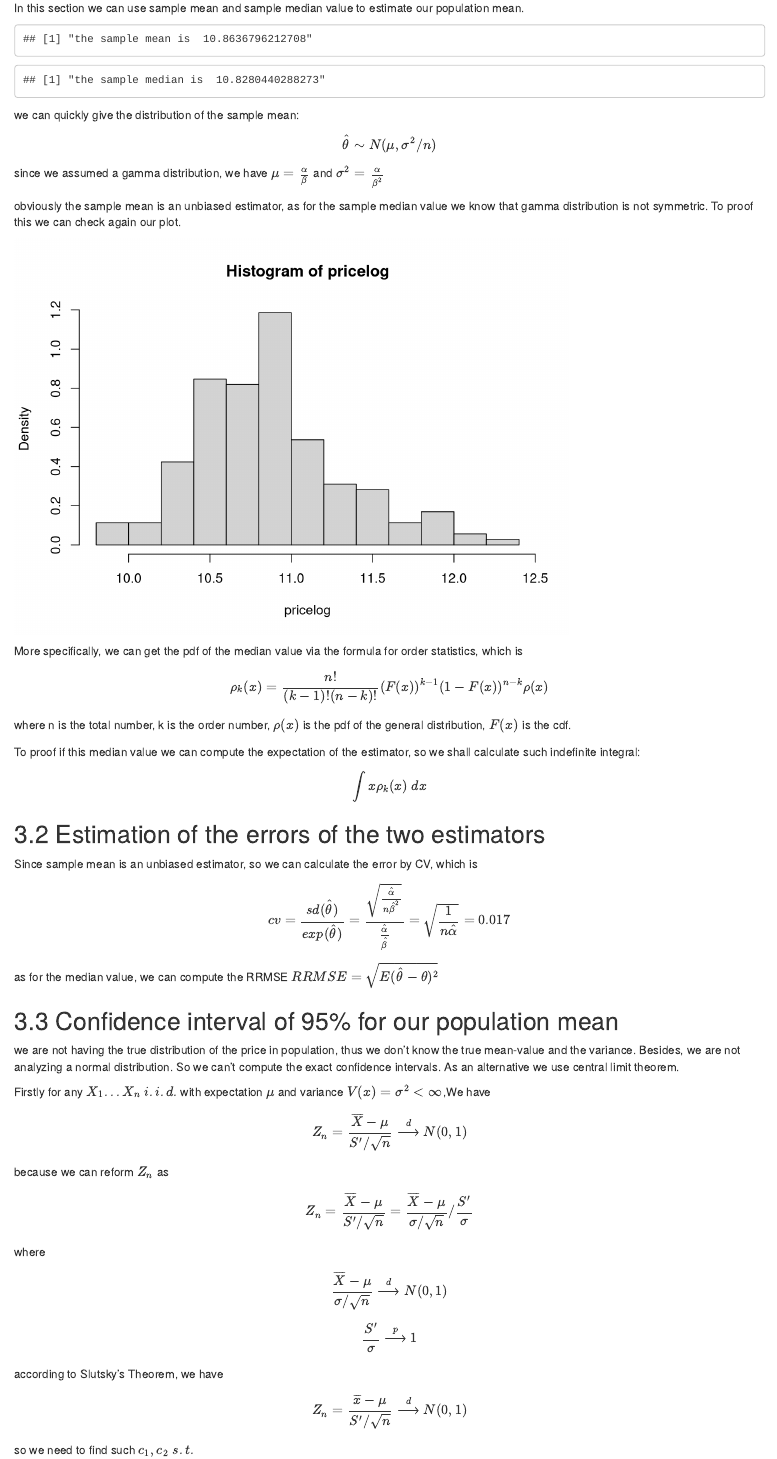
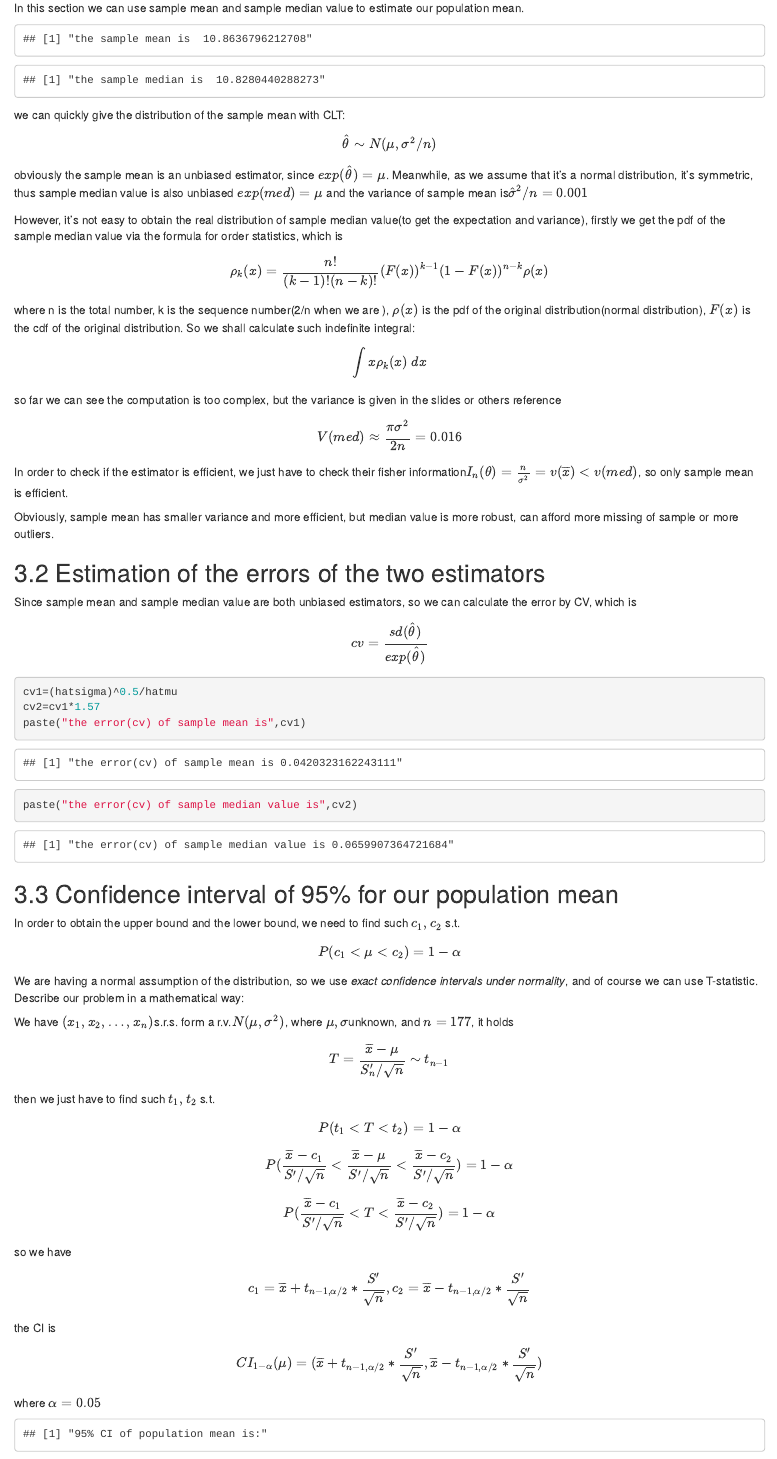
Before and after one commit to ignaac1o/Inference_project, an R Markdown document (Inference_project.Rmd): the page in a window 1100 px wide, from 6320 px down before the commit and from 6240 px down after it, so that both start at the same text. Rendered offline with R 4.5, knitr and Pandoc, with nearby package versions; code that draws random numbers runs with fixed seeds of ours.

Commit message:
Update Inference_project.Rmd

````diff
--- a/Inference_project.Rmd
+++ b/Inference_project.Rmd
@@ -211,42 +208,57 @@ sampleva=var(pricelog)
 paste("the sample mean is ",samplemean)
 paste("the sample median is ", median(pricelog))
 ```
-we can quickly give the distribution of the sample mean:
+we can quickly give the distribution of the sample mean with CLT:
 $$\hat\theta \sim N(\mu,\sigma^2/n)$$
-since we assumed a gamma distribution, we have $\mu=\frac{\alpha}{\beta}$ and $\sigma^2=\frac{\alpha}{\beta^2}$
 
-obviously the sample mean is an unbiased estimator, as for the sample median value we know that gamma distribution is not symmetric. To proof this we can check again our plot.
+obviously the sample mean is an unbiased estimator, since $exp(\hat\theta)=\mu$. Meanwhile, as we assume that it's a normal distribution, it's symmetric, thus sample median value is also unbiased $exp(med)=\mu$ and the variance of sample mean is$\hat \sigma^2/n=0.001$
+
+However, it's not easy to obtain the real distribution of sample median value(to get the expectation and variance), firstly we get the pdf of the sample median value via the formula for order statistics, which is
+
+$$\rho_k(x) = \frac{n!}{(k-1)!(n-k)!}(F(x))^{k-1}(1-F(x))^{n-k}\rho(x) $$
+where n is the total number, k is the sequence number(2/n when we are ), $\rho(x)$ is the pdf of the original distribution(normal distribution), $F(x)$ is the cdf of the original distribution. So we shall calculate such indefinite integral:
+$$\int x\rho_k(x) \space dx$$
+
+so far we can see the computation is too complex, but the variance is given in the slides or others reference
+$$V(med) \approx \frac{\pi \sigma^2}{2n}=0.016$$
+
+In order to check if the estimator is efficient, we just have to check their fisher information$I_n(\theta)=\frac {n}{\sigma^2}=v(\overline x)<v(med)$, so only sample mean is efficient.
+
+Obviously, sample mean has smaller variance and more efficient, but median value is more robust, can afford more missing of sample or more outliers.
+
+## 3.2 Estimation of the errors of the two estimators
+Since sample mean and sample median value are both unbiased estimators, so we can calculate the error by CV, which is
+$$cv=\frac{sd(\hat \theta)}{exp(\hat \theta)} $$
+
+```{r}
+cv1=(hatsigma)^0.5/hatmu
+cv2=cv1*1.57
+paste("the error(cv) of sample mean is",cv1)
+paste("the error(cv) of sample median value is",cv2)
+
+```
+
+
+## 3.3 Confidence interval of 95% for our population mean
+
+In order to obtain the upper bound and the lower bound, we need to find such $c_1,c_2$ s.t.
+$$P(c_1<\mu<c_2)=1-\alpha$$
+We are having a normal assumption of the distribution, so we use *exact confidence intervals under normality*, and of course we can use T-statistic. Describe our problem in a mathematical way:
+
+We have $(x_1,x_2,\dots,x_n)$s.r.s. form a r.v.$N(\mu,\sigma^2)$, where $\mu, \sigma$unknown, and $n=177$, it holds
+$$T=\frac{\overline x-\mu}{S_n'/\sqrt{n}}\sim t_{n-1}$$
+
+then we just have to find such $t_1,t_2$ s.t.
+$$P(t_1<T<t_2)=1-\alpha$$
+$$P(\frac{\overline x-c_1}{S'/\sqrt n}<\frac{\overline x-\mu}{S'/\sqrt n}<\frac{\overline x-c_2}{S'/\sqrt n})=1-\alpha$$
+
+$$P(\frac{\overline x-c_1}{S'/\sqrt n}<T<\frac{\overline x-c_2}{S'/\sqrt n})=1-\alpha$$
+so we have
+$$c_1=\overline x +t_{n-1,\alpha/2}*\frac{S'}{\sqrt n},c_2=\overline x -t_{n-1,\alpha/2}*\frac{S'}{\sqrt n}$$
+the CI is
+$$CI_{1-\alpha}(\mu)=(\overline x +t_{n-1,\alpha/2}*\frac{S'}{\sqrt n},\overline x -t_{n-1,\alpha/2}*\frac{S'}{\sqrt n})$$
+where $\alpha=0.05$
 
 ```{r echo=FALSE}
-hist(pricelog,prob=TRUE)
-```
-
-More specifically, we can get the pdf of the median value via the formula for order statistics, which is
-$$\rho_k(x) = \frac{n!}{(k-1)!(n-k)!}(F(x))^{k-1}(1-F(x))^{n-k}\rho(x) $$
-where n is the total number, k is the order number, $\rho(x)$ is the pdf of the general distribution, $F(x)$ is the cdf.
-
-To proof if this median value we can compute the expectation of the estimator, so we shall calculate such indefinite integral:
-$$\int x\rho_k(x) \space dx$$
-
-
-## 3.2 Estimation of the errors of the two estimators
-Since sample mean is an unbiased estimator, so we can calculate the error by CV, which is
-$$cv=\frac{sd(\hat \theta)}{exp(\hat \theta)} = \frac{\sqrt{\frac{\hat\alpha}{n\hat\beta^2}}}{\frac{\hat\alpha}{\hat\beta}} =\sqrt{\frac{1}{n\hat\alpha}}=0.017$$
-
-as for the median value, we can compute the RRMSE $RRMSE=\sqrt{E(\hat\theta-\theta)^2}$
-
-## 3.3 Confidence interval of 95% for our population mean
-we are not having the true distribution of the price in population, thus we don't know the true mean-value and the  variance. Besides, we are not analyzing a normal distribution. So we can't compute the exact confidence intervals. As an alternative we use central limit theorem.
-
-Firstly for any $X_1...X_n$ $i.i.d.$ with expectation $\mu$ and variance $V(x)=\sigma^2<\infty$,We have
-
-$$Z_n=\frac{\overline X-\mu}{S'/\sqrt{n}} \stackrel{d}\longrightarrow N(0,1)$$
-
-because we can reform $Z_n$ as
-$$Z_n=\frac{\overline X-\mu}{S'/\sqrt{n}}=\frac{\overline X-\mu}{\sigma/\sqrt{n}}/\frac{S'}{\sigma}$$
-where
-$$\frac{\overline X-\mu}{\sigma/\sqrt{n}}\stackrel{d}\longrightarrow N(0,1)$$
-$$\frac{S'}{\sigma}\stackrel{p}\longrightarrow1$$
-according to Slutsky's Theorem, we have
-$$Z_n=\frac{\overline x-\mu}{S'/\sqrt{n}} \stackrel{d}\longrightarrow N(0,1)$$
-so we need to find such $c_1,c_2 \space s.t.$
+CI=c(samplemean+qt(0.025,df=176)*sqrt(sampleva),samplemean+qt(0.975,df=176)*sqrt(sampleva))
+print("95% CI of population mean is:")
````
Also changed, not shown: Inference_project.Rmd (24 more changed lines).
